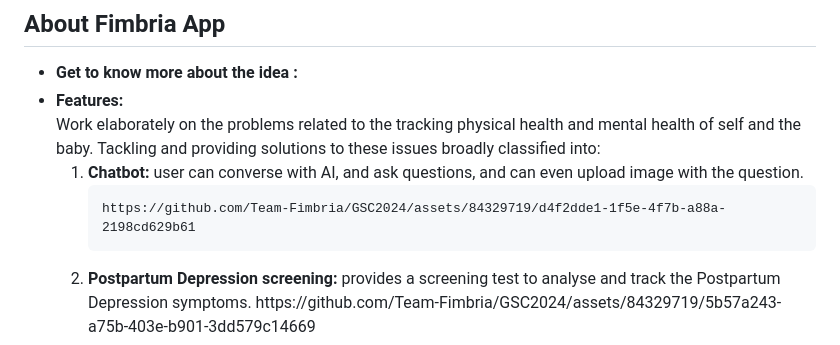
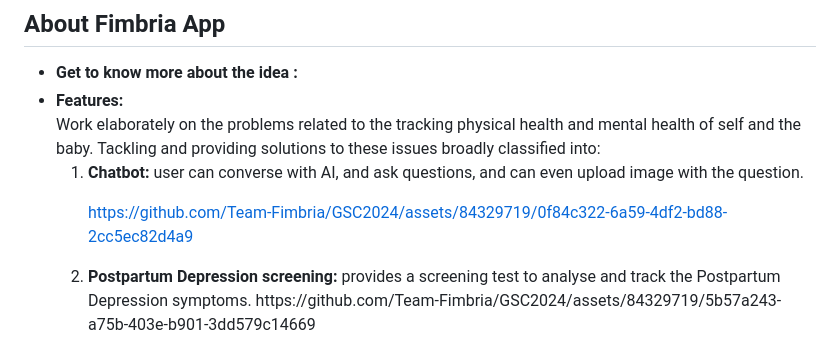
Before and after one commit to Team-Fimbria/GSC2024, a Markdown page: README.md, the part around the change. Drawn GitHub-style.

```diff
--- a/README.md
+++ b/README.md
@@ -16,7 +16,11 @@ New mothers often worry about their own physical recuperation, which includes ma
     <ol>
       <li><b>Chatbot:</b> user can converse with AI, and ask questions, and can even upload image with the question.
 
-    https://github.com/Team-Fimbria/GSC2024/assets/84329719/d4f2dde1-1f5e-4f7b-a88a-2198cd629b61
+
+
+https://github.com/Team-Fimbria/GSC2024/assets/84329719/0f84c322-6a59-4df2-bd88-2cc5ec82d4a9
+
+
 
   </li>
       <li><b>Postpartum Depression screening:</b> provides a screening test to analyse and track the Postpartum Depression symptoms.
```
